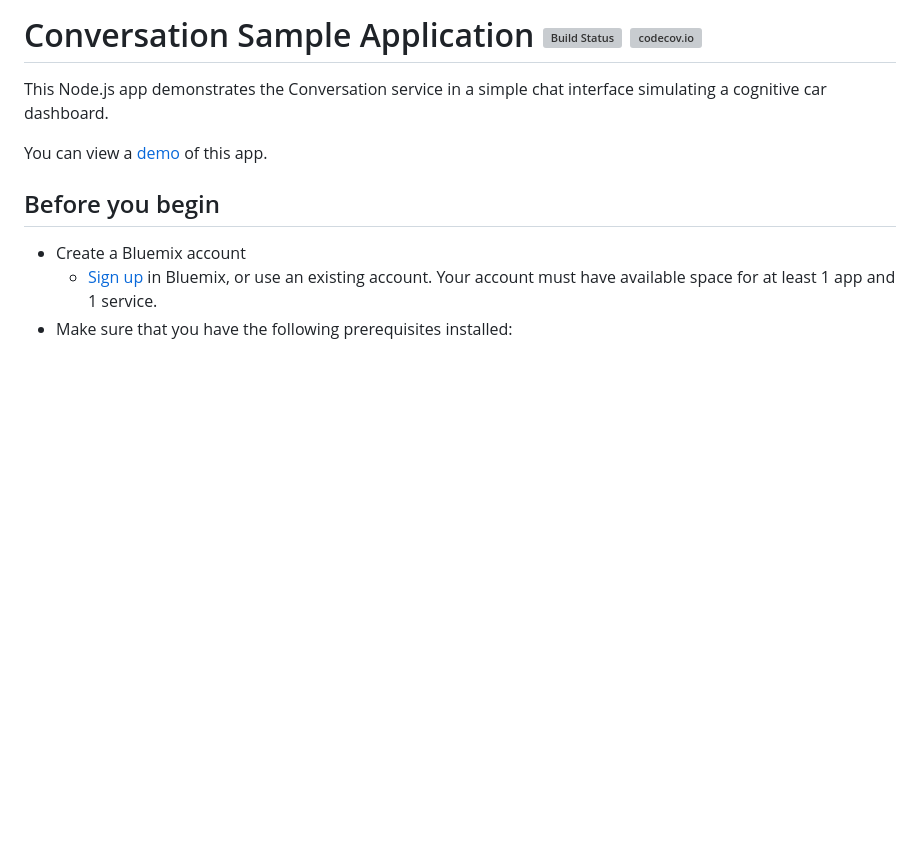
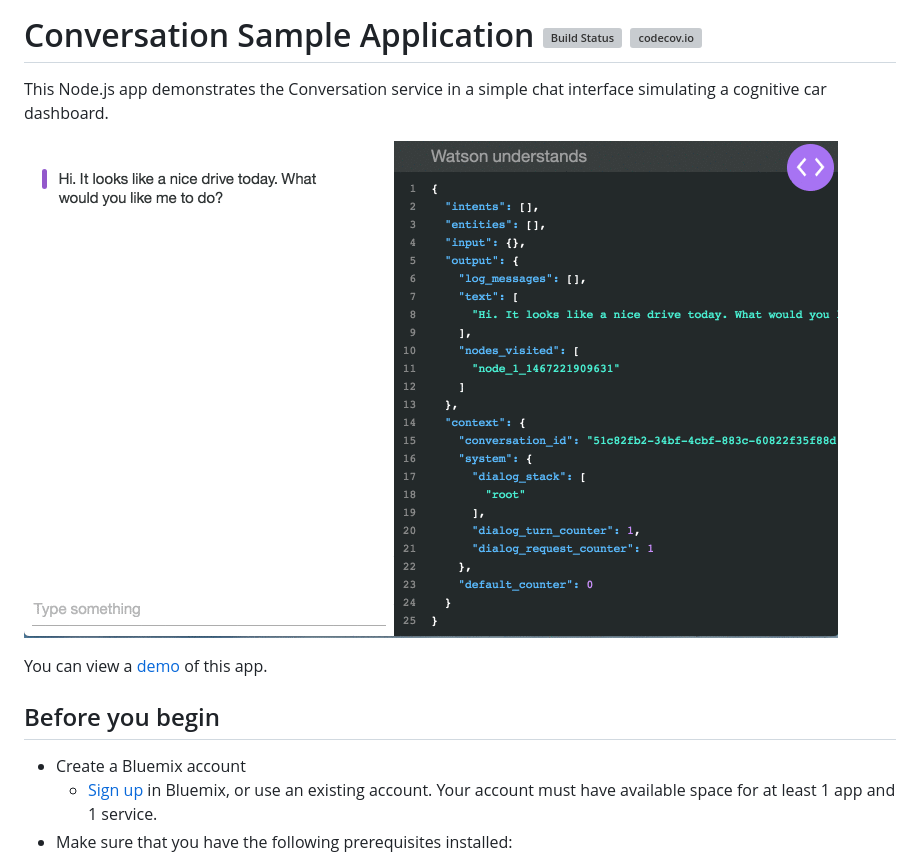
Before and after one commit to watson-developer-cloud/assistant-simple, a Markdown page: README.md, the part around the change. GitHub-like rendering; pictures changed too: readme_images/demo.gif (added); blank space fills up the shorter version; grey boxes are pictures that could not be loaded.

Commit message:
Add gif to README

```diff
--- a/README.md
+++ b/README.md
@@ -1,6 +1,8 @@
 # Conversation Sample Application [![Build Status](https://travis-ci.org/watson-developer-cloud/conversation-simple.svg?branch=master)](http://travis-ci.org/watson-developer-cloud/conversation-simple) [![codecov.io](https://codecov.io/github/watson-developer-cloud/conversation-simple/coverage.svg?branch=master)](https://codecov.io/github/watson-developer-cloud/conversation-simple?branch=master)
 
 This Node.js app demonstrates the Conversation service in a simple chat interface simulating a cognitive car dashboard.
+
+![Demo](readme_images/demo.gif)
 
 You can view a [demo][demo_url] of this app.
 
```
